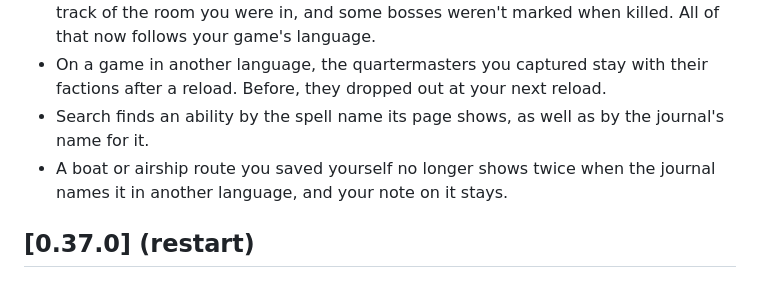
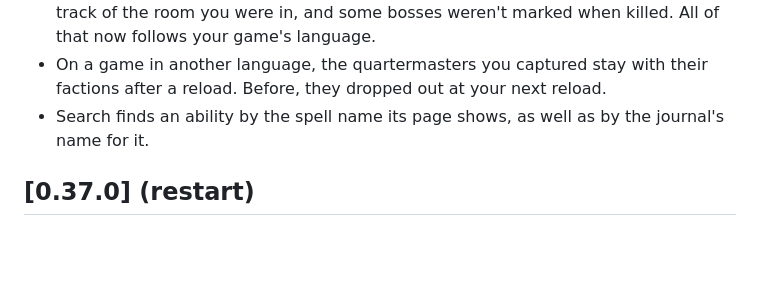
Before and after one commit to Torchlite-bit/Aegis_Forever_Instance_Journal, a Markdown page: CHANGELOG.md, the part around the change. Drawn GitHub-style; blank space fills up the shorter version.

Commit message:
Changelog: drop the saved-route line from 0.38.0
Co-Authored-By: Claude Opus 5.5 <noreply@anthropic.com>

```diff
--- a/CHANGELOG.md
+++ b/CHANGELOG.md
@@ -59,8 +59,6 @@ and the version shown in the AddOns list. Quote it in bug reports.
 - On a game in another language, the quartermasters you captured stay with their factions after a
   reload. Before, they dropped out at your next reload.
 - Search finds an ability by the spell name its page shows, as well as by the journal's name for it.
-- A boat or airship route you saved yourself no longer shows twice when the journal names it in
-  another language, and your note on it stays.
 
 ## [0.37.0] (restart)
 
```
